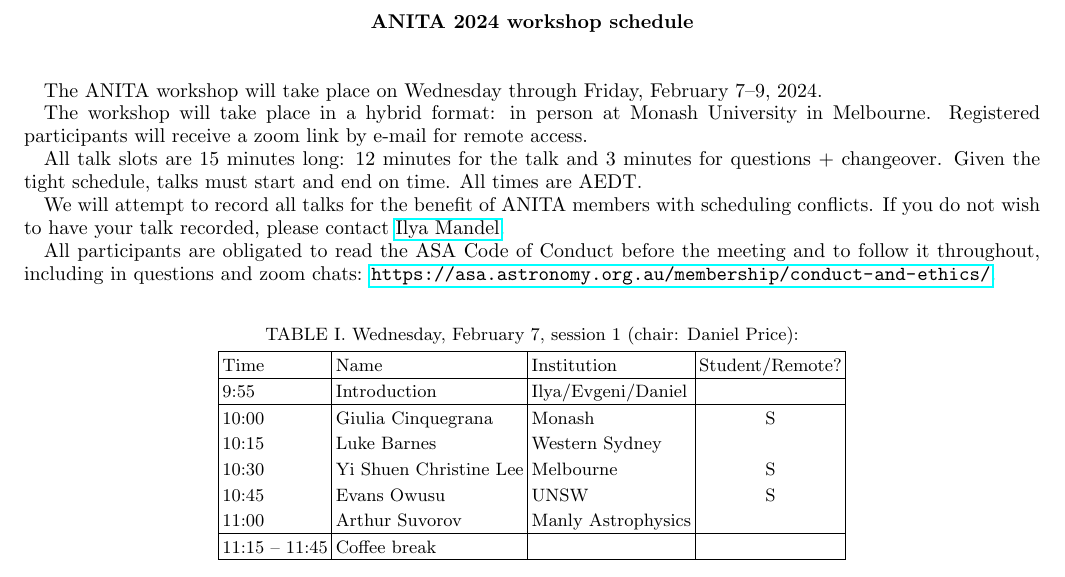
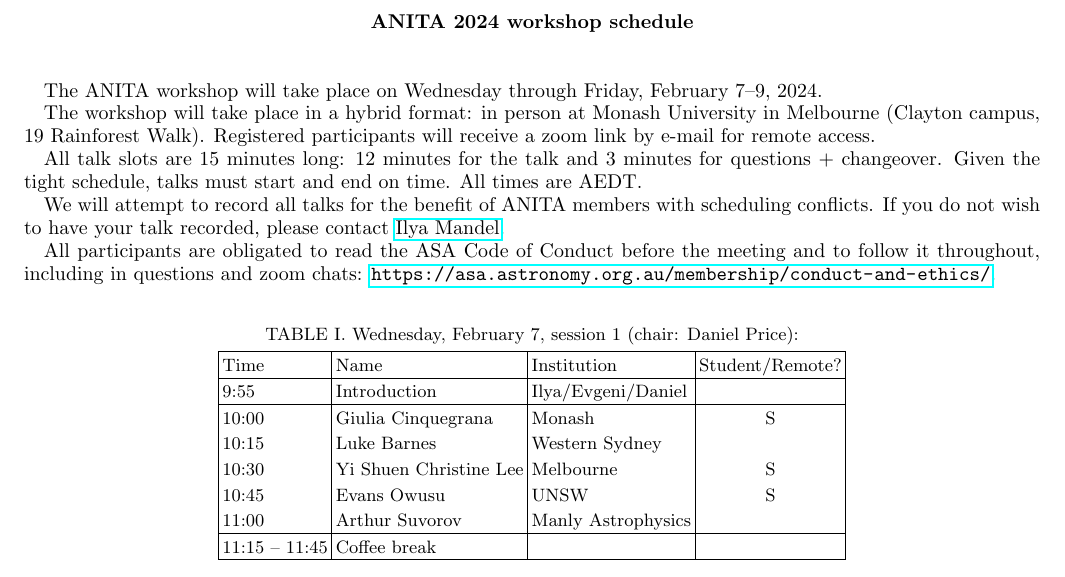
Before and after one commit to asa-anita/workshop2024, a LaTeX paper (ANITAschedule2024.tex): part of page 1 of 3, cut so that both start at the same text. Compiled offline with pdfLaTeX.

Commit message:
Schedule

```diff
--- a/ANITAschedule2024.tex
+++ b/ANITAschedule2024.tex
@@ -13,7 +13,7 @@
 
 The ANITA workshop will take place on Wednesday through Friday, February 7--9, 2024.
 
-The workshop will take place in a hybrid format: in person at Monash University in Melbourne.  Registered participants will receive a zoom link by e-mail for remote access.
+The workshop will take place in a hybrid format: in person at Monash University in Melbourne (Clayton campus, 19 Rainforest Walk).  Registered participants will receive a zoom link by e-mail for remote access.
 
 % and via \href{https://uni-sydney.zoom.us/j/83045235112}{zoom}.  %
 
```
Also changed, not shown: ANITAschedule2024.pdf.
